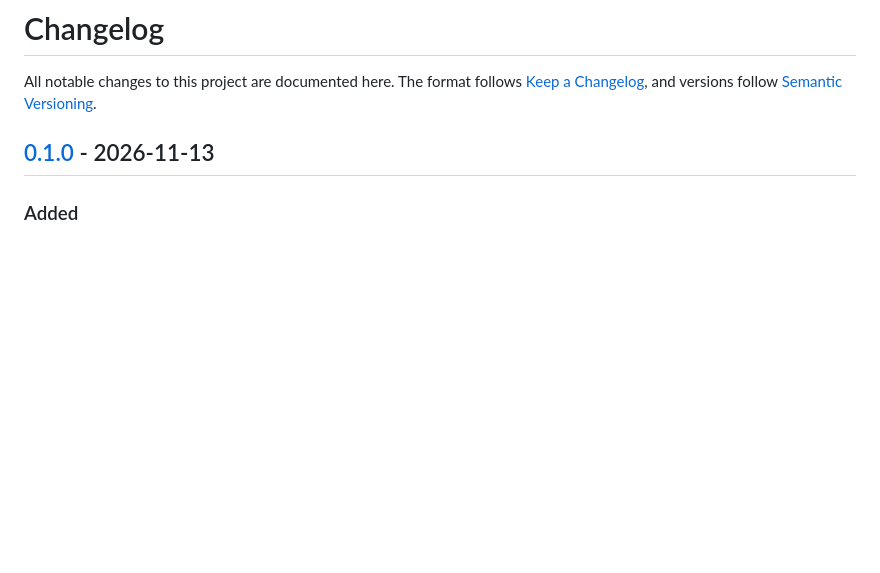
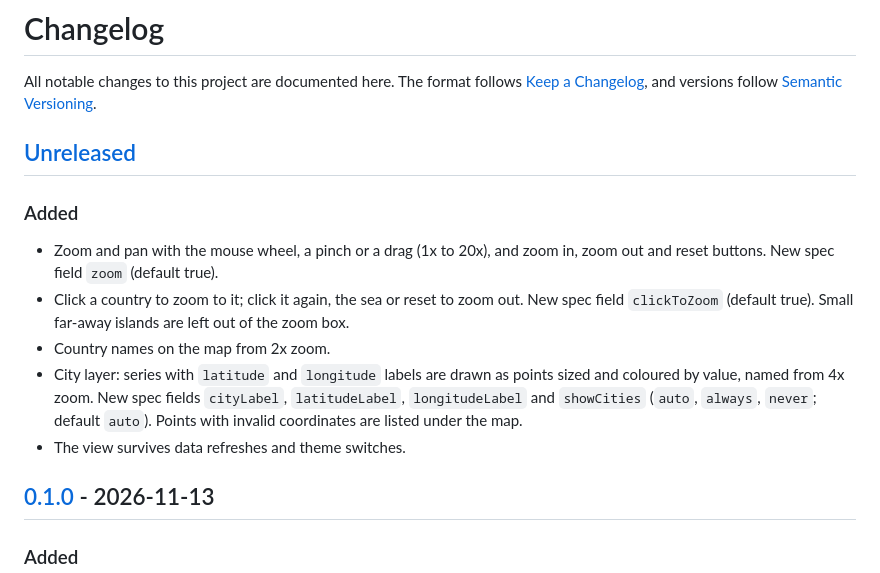
Before and after one commit to astrona-io/perses-plugin-geomap, a Markdown page: CHANGELOG.md, the part around one of its changes. Rendered like a GitHub page; blank space fills up the shorter version.

```diff
--- a/CHANGELOG.md
+++ b/CHANGELOG.md
@@ -3,6 +3,21 @@
 All notable changes to this project are documented here. The format follows
 [Keep a Changelog](https://keepachangelog.com/en/1.1.0/), and versions follow
 [Semantic Versioning](https://semver.org/).
+
+## [Unreleased]
+
+### Added
+
+- Zoom and pan with the mouse wheel, a pinch or a drag (1x to 20x), and zoom in, zoom out and reset
+  buttons. New spec field `zoom` (default true).
+- Click a country to zoom to it; click it again, the sea or reset to zoom out. New spec field
+  `clickToZoom` (default true). Small far-away islands are left out of the zoom box.
+- Country names on the map from 2x zoom.
+- City layer: series with `latitude` and `longitude` labels are drawn as points sized and coloured by
+  value, named from 4x zoom. New spec fields `cityLabel`, `latitudeLabel`, `longitudeLabel` and
+  `showCities` (`auto`, `always`, `never`; default `auto`). Points with invalid coordinates are listed
+  under the map.
+- The view survives data refreshes and theme switches.
 
 ## [0.1.0] - 2026-11-13
 
```
Also changed, not shown: other parts of CHANGELOG.md (+1 -0 lines), README.md (+49 -0 lines), docs/screenshot-zoom.jpg (added), 7 other files.
